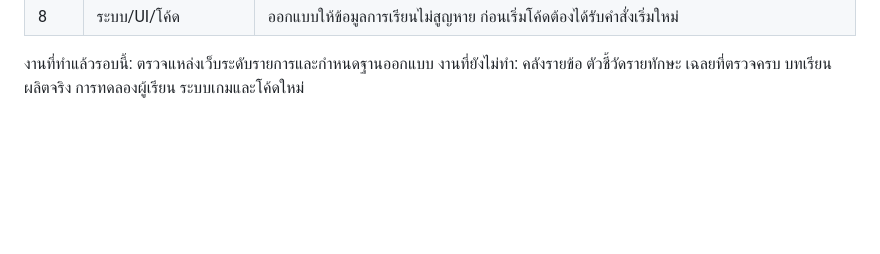
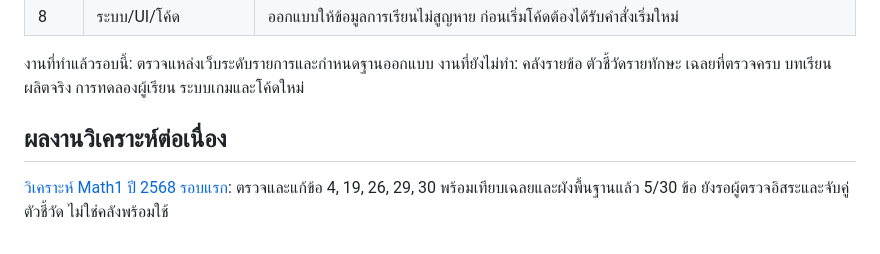
Before and after one commit to 166405241035-st-cyber/Learn-and-Play, a Markdown page: docs/EDUCATION_FOUNDATION.md, the part around the change. Drawn GitHub-style; blank space fills up the shorter version.

```diff
--- a/docs/EDUCATION_FOUNDATION.md
+++ b/docs/EDUCATION_FOUNDATION.md
@@ -109,3 +109,7 @@
 | 8 | ระบบ/UI/โค้ด | ออกแบบให้ข้อมูลการเรียนไม่สูญหาย ก่อนเริ่มโค้ดต้องได้รับคำสั่งเริ่มใหม่ |
 
 งานที่ทำแล้วรอบนี้: ตรวจแหล่งเว็บระดับรายการและกำหนดฐานออกแบบ งานที่ยังไม่ทำ: คลังรายข้อ ตัวชี้วัดรายทักษะ เฉลยที่ตรวจครบ บทเรียนผลิตจริง การทดลองผู้เรียน ระบบเกมและโค้ดใหม่
+
+## ผลงานวิเคราะห์ต่อเนื่อง
+
+[วิเคราะห์ Math1 ปี 2568 รอบแรก](curriculum/EXAM_ANALYSIS_MATH1_2568.md): ตรวจและแก้ข้อ 4, 19, 26, 29, 30 พร้อมเทียบเฉลยและผังพื้นฐานแล้ว 5/30 ข้อ ยังรอผู้ตรวจอิสระและจับคู่ตัวชี้วัด ไม่ใช่คลังพร้อมใช้
```
Also changed, not shown: docs/PROJECT_HANDOFF.md (+4 -0 lines), docs/curriculum/EXAM_ANALYSIS_MATH1_2568.md (added, +92 -0 lines).
